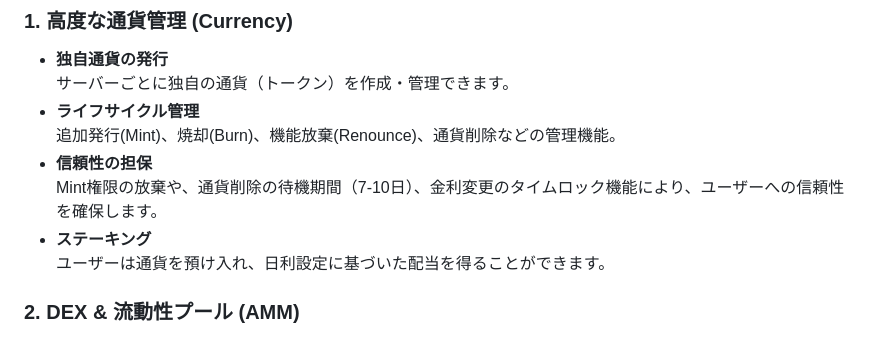
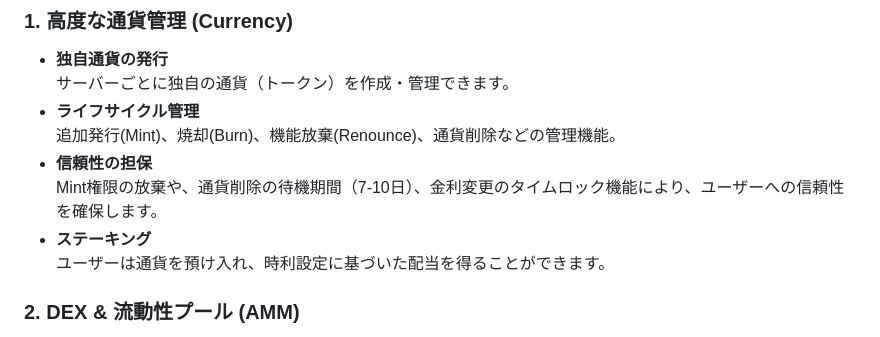
Before and after one commit to RapidWire/RapidWire, a Markdown page: README.md, the part around the change. GitHub-like rendering.

```diff
--- a/README.md
+++ b/README.md
@@ -19,7 +19,7 @@ WebベースのネットワークエクスプローラーとAPIも提供して
 - **信頼性の担保**<br>
   Mint権限の放棄や、通貨削除の待機期間（7-10日）、金利変更のタイムロック機能により、ユーザーへの信頼性を確保します。
 - **ステーキング**<br>
-  ユーザーは通貨を預け入れ、日利設定に基づいた配当を得ることができます。
+  ユーザーは通貨を預け入れ、時利設定に基づいた配当を得ることができます。
 
 ### 2. DEX & 流動性プール (AMM)
 - **スワップ (Swap)**<br>
```
Also changed, not shown: doc/contract_sdk.md (+5 -2 lines), doc/slash_command.md (+30 -5 lines).
